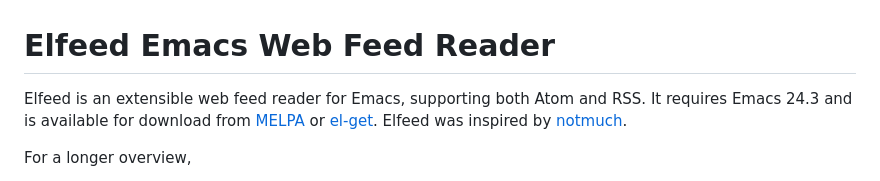
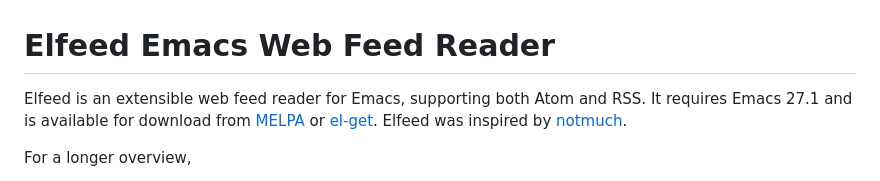
Before and after one commit to skeeto/elfeed, a Markdown page: README.md, the part around the change. Drawn GitHub-style.

Commit message:
Update version requirements in README

```diff
--- a/README.md
+++ b/README.md
@@ -1,7 +1,7 @@
 # Elfeed Emacs Web Feed Reader
 
 Elfeed is an extensible web feed reader for Emacs, supporting both
-Atom and RSS. It requires Emacs 24.3 and is available for download
+Atom and RSS. It requires Emacs 27.1 and is available for download
 from [MELPA](http://melpa.org/) or
 [el-get](https://github.com/dimitri/el-get). Elfeed was inspired by
 [notmuch](http://notmuchmail.org/).
```
